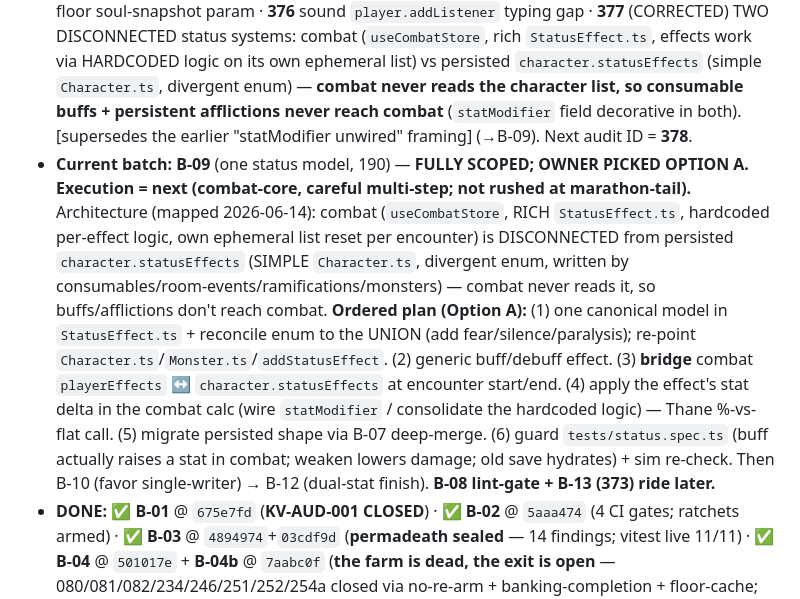
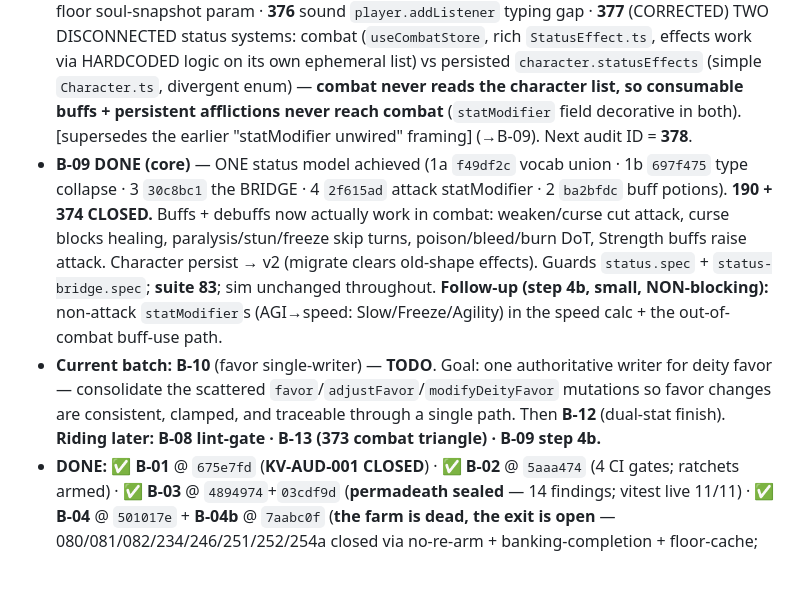
Before and after one commit to al3091/Kohrvellia, a Markdown page: docs/remediation/REMEDIATION_LEDGER.md, the part around the change. Rendered like a GitHub page; blank space fills up the shorter version.

```diff
--- a/docs/remediation/REMEDIATION_LEDGER.md
+++ b/docs/remediation/REMEDIATION_LEDGER.md
@@ -18,7 +18,8 @@
 - **B-07 DONE** (`f809177`): rolled `createVersionedPersist` into the remaining 10 stores (game · deity · market · character · achievements · job · blacksmith · inventory-ui · sacred · shop) — **all 12 persisted stores now versioned; 073/088/102/141 CLOSED.** Sweep green (tsc 0 · vitest 72 · refint · knip · madge 23). Residual → **B-27**: weaponRegistry consumer-side rebuild-on-miss (the registry already self-heals corruption). B-09 may now safely change a store's shape (all stores carry the deep-merge).
 - **B-08 SURFACING PASS DONE** (`cd4f3b2`): the `as any` reality — most were tests/audit (legit) or the WORD "as any" in flavor text (false positives); ~10 real game-code casts; **NO eslint configured.** **Fixed 372** (real bug: level-up showed the deity name via a placeholder `(character as any).deity` that read a non-existent field → always "Your Patron Deity"; now reads `useDeityStore`) + 2 clean casts. **Surfaced + ledgered 373–376** (combat weapon-triangle armor normalization · consumable buff status-effect shape · floor soul-snapshot param · sound `addListener` library gap) → fixed in their domain batches. Sweep green (tsc 0 · 72 · refint · knip · madge 23). **Deferred (documented):** the ban-as-any / balance-literal / hex **regression gate needs eslint stood up** → dedicated tooling task (recommend a grep-style gate matching this project's pattern); 3 minor equipment casts = cleanup tail.
 - **NEW FINDINGS (surfaced post-371):** **372** level-up deity name (FIXED) · **373** combat weapon-triangle armor normalization (→B-13) · **374** consumable buff status-effect shape (→B-09) · **375** floor soul-snapshot param · **376** sound `player.addListener` typing gap · **377** (CORRECTED) TWO DISCONNECTED status systems: combat (`useCombatStore`, rich `StatusEffect.ts`, effects work via HARDCODED logic on its own ephemeral list) vs persisted `character.statusEffects` (simple `Character.ts`, divergent enum) — **combat never reads the character list, so consumable buffs + persistent afflictions never reach combat** (`statModifier` field decorative in both). [supersedes the earlier "statModifier unwired" framing] (→B-09). Next audit ID = **378**.
-- **Current batch:** **B-09** (one status model, 190) — **FULLY SCOPED; OWNER PICKED OPTION A. Execution = next (combat-core, careful multi-step; not rushed at marathon-tail).** Architecture (mapped 2026-06-14): combat (`useCombatStore`, RICH `StatusEffect.ts`, hardcoded per-effect logic, own ephemeral list reset per encounter) is DISCONNECTED from persisted `character.statusEffects` (SIMPLE `Character.ts`, divergent enum, written by consumables/room-events/ramifications/monsters) — combat never reads it, so buffs/afflictions don't reach combat. **Ordered plan (Option A):** (1) one canonical model in `StatusEffect.ts` + reconcile enum to the UNION (add fear/silence/paralysis); re-point `Character.ts`/`Monster.ts`/`addStatusEffect`. (2) generic buff/debuff effect. (3) **bridge** combat `playerEffects` ↔ `character.statusEffects` at encounter start/end. (4) apply the effect's stat delta in the combat calc (wire `statModifier` / consolidate the hardcoded logic) — Thane %-vs-flat call. (5) migrate persisted shape via B-07 deep-merge. (6) guard `tests/status.spec.ts` (buff actually raises a stat in combat; weaken lowers damage; old save hydrates) + sim re-check. Then B-10 (favor single-writer) → B-12 (dual-stat finish). **B-08 lint-gate + B-13 (373) ride later.**
+- **B-09 DONE (core)** — ONE status model achieved (1a `f49df2c` vocab union · 1b `697f475` type collapse · 3 `30c8bc1` the BRIDGE · 4 `2f615ad` attack statModifier · 2 `ba2bfdc` buff potions). **190 + 374 CLOSED.** Buffs + debuffs now actually work in combat: weaken/curse cut attack, curse blocks healing, paralysis/stun/freeze skip turns, poison/bleed/burn DoT, Strength buffs raise attack. Character persist → v2 (migrate clears old-shape effects). Guards `status.spec` + `status-bridge.spec`; **suite 83**; sim unchanged throughout. **Follow-up (step 4b, small, NON-blocking):** non-attack `statModifier`s (AGI→speed: Slow/Freeze/Agility) in the speed calc + the out-of-combat buff-use path.
+- **Current batch:** **B-10** (favor single-writer) — **TODO**. Goal: one authoritative writer for deity favor — consolidate the scattered `favor`/`adjustFavor`/`modifyDeityFavor` mutations so favor changes are consistent, clamped, and traceable through a single path. Then **B-12** (dual-stat finish). **Riding later: B-08 lint-gate · B-13 (373 combat triangle) · B-09 step 4b.**
 - **DONE:** ✅ **B-01** @ `675e7fd` (**KV-AUD-001 CLOSED**) · ✅ **B-02** @ `5aaa474` (4 CI gates; ratchets armed) · ✅ **B-03** @ `4894974`+`03cdf9d` (**permadeath sealed** — 14 findings; vitest live 11/11) · ✅ **B-04** @ `501017e` + **B-04b** @ `7aabc0f` (**the farm is dead, the exit is open** — 080/081/082/234/246/251/252/254a closed via no-re-arm + banking-completion + floor-cache; traversal is TWO-WAY by design [the exit path — B-04's forward-only was an owner-caught regression, see 13]; moveToNode rejects teleports; 175 WIRED; suite 17/17; sim baseline unchanged) · ✅ **B-05** @ `c0a003e` (**soul single-owner** — 093/109/220/221/232/253 closed; 074 as-designed; 24 dup counters stripped; suite 52) · ✅ **B-06** @ `c27ae21` (**balance source-of-truth reconnected** — 360/151/065/049/068/154; GameConstants now live; golden-master guard; suite 61) · ✅ **B-07** @ `05187bc`+`f809177` (**versioned persistence** — `createVersionedPersist` across ALL 12 stores; 094 behavement reconcile + 118 registry self-heal + 073/088/102/141; suite 72) · ✅ **B-08** @ `cd4f3b2` (**error-surfacing pass** — fixed 372 [level-up deity name] + 2 casts; surfaced 373–376; eslint reality documented)
 - **Game-code edits:** ACTIVE (per-batch, IDs in commits, guards + `13` entries mandatory)
 - *(Analysis-phase pointer preserved below for the record)*
```
Also changed, not shown: docs/remediation/13_VERIFICATION_LOG.md (+5 -0 lines).
